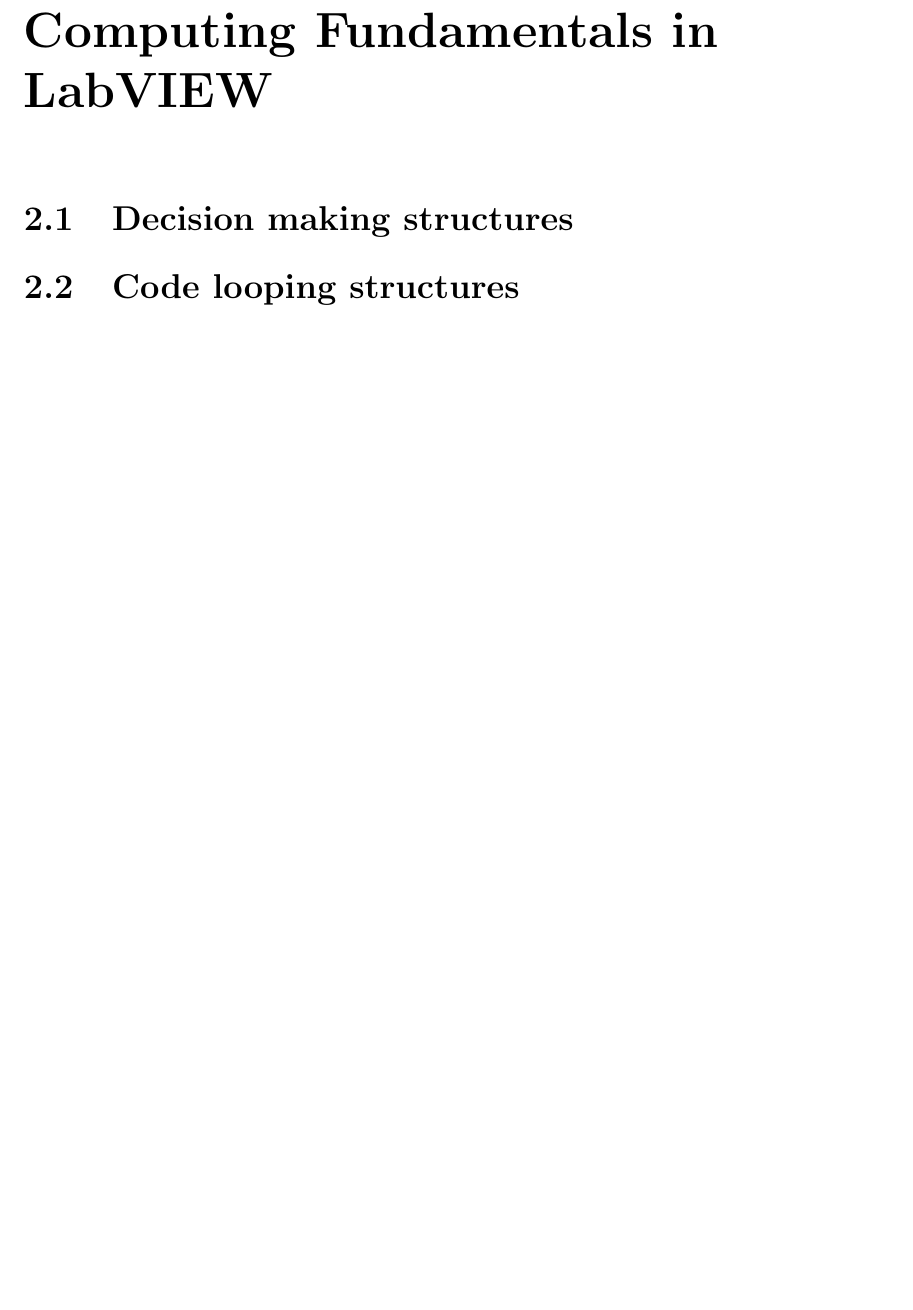
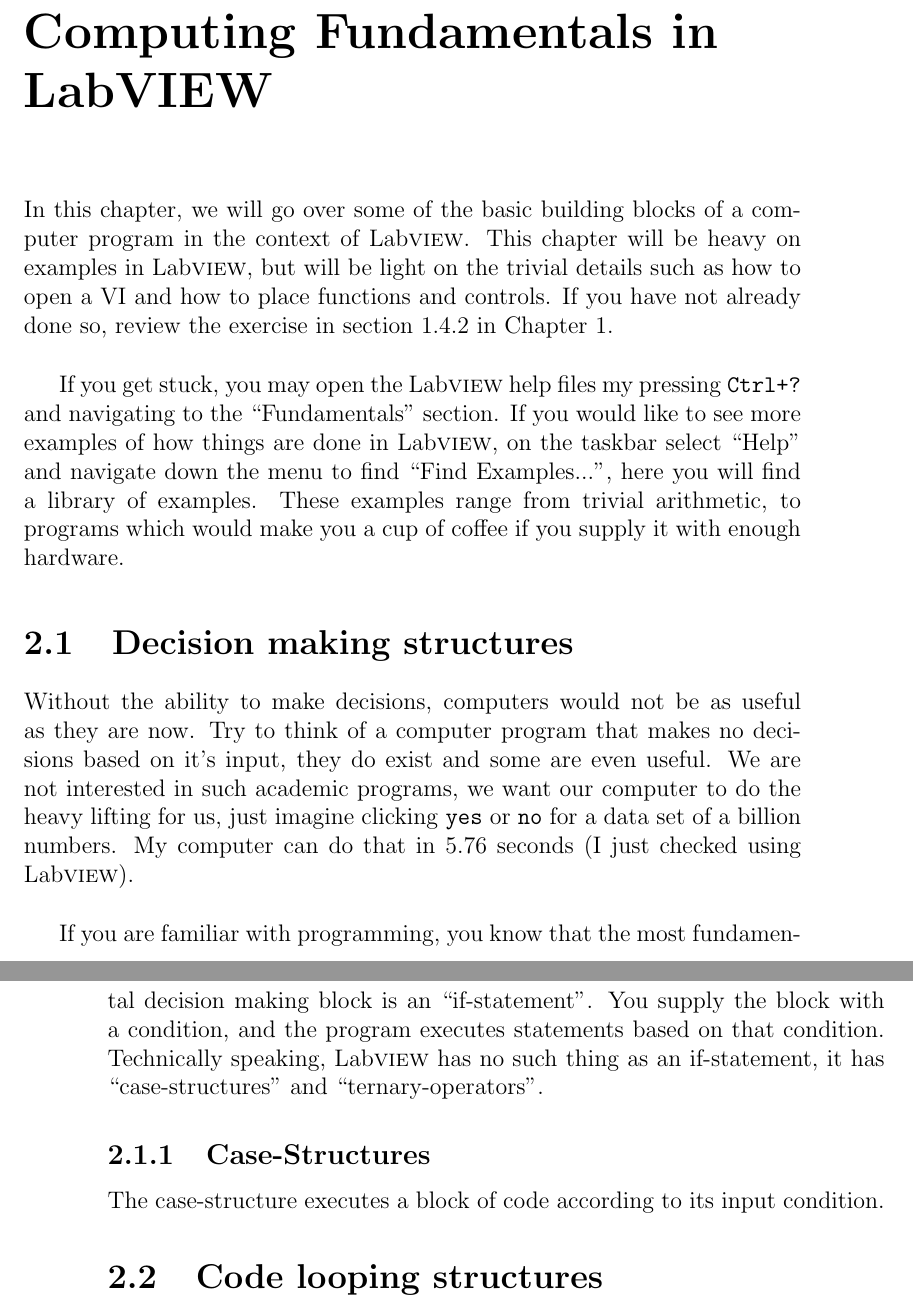
Before and after one commit to purpledan/LabVIEWBook, a LaTeX thesis (LatexSources/main.tex, which reads LatexSources/TeX_files/chapter02.tex): part of page 23 of 30 before the commit and two parts of pages 23 and 24 of 30 after it, the two joined at a grey line, cut so that both start at the same text, the shorter picture padded with empty space. Compiled offline with pdfLaTeX.

Commit message:
Started Chapter2 with Case-Structures

```diff
--- a/LatexSources/TeX_files/chapter02.tex
+++ b/LatexSources/TeX_files/chapter02.tex
@@ -1,5 +1,15 @@
 \chapter{Computing Fundamentals in LabVIEW}
+In this chapter, we will go over some of the basic building blocks of a computer program in the context of $\labview$. This chapter will be heavy on examples in $\labview$, but will be light on the trivial details such as how to open a VI and how to place functions and controls. If you have not already done so, review the exercise in section \ref{HowToPlace} in Chapter 1.\\
+
+If you get stuck, you may open the $\labview$ help files my pressing \texttt{Ctrl+?} and navigating to the ``Fundamentals'' section. If you would like to see more examples of how things are done in $\labview$, on the taskbar select ``Help'' and navigate down the menu to find ``Find Examples...'', here you will find a library of examples. These examples range from trivial arithmetic, to programs which would make you a cup of coffee if you supply it with enough hardware.
+
 \section{Decision making structures}
+Without the ability to make decisions, computers would not be as useful as they are now. Try to think of a computer program that makes no decisions based on it's input, they do exist and some are even useful. We are not interested in such academic programs, we want our computer to do the heavy lifting for us, just imagine clicking \texttt{yes} or \texttt{no} for a data set of a billion numbers. My computer can do that in $5.76$ seconds (I just checked using $\labview$).\\
+
+If you are familiar with programming, you know that the most fundamental decision making block is an ``if-statement''. You supply the block with a condition, and the program executes statements based on that condition. Technically speaking, $\labview$ has no such thing as an if-statement, it has ``case-structures'' and ``ternary-operators''.
+\subsection{Case-Structures}
+The case-structure executes a block of code according to its input condition.
+
 
 \section{Code looping structures}
 
```
Also changed, not shown: LatexSources/main.pdf, 5 other files.
